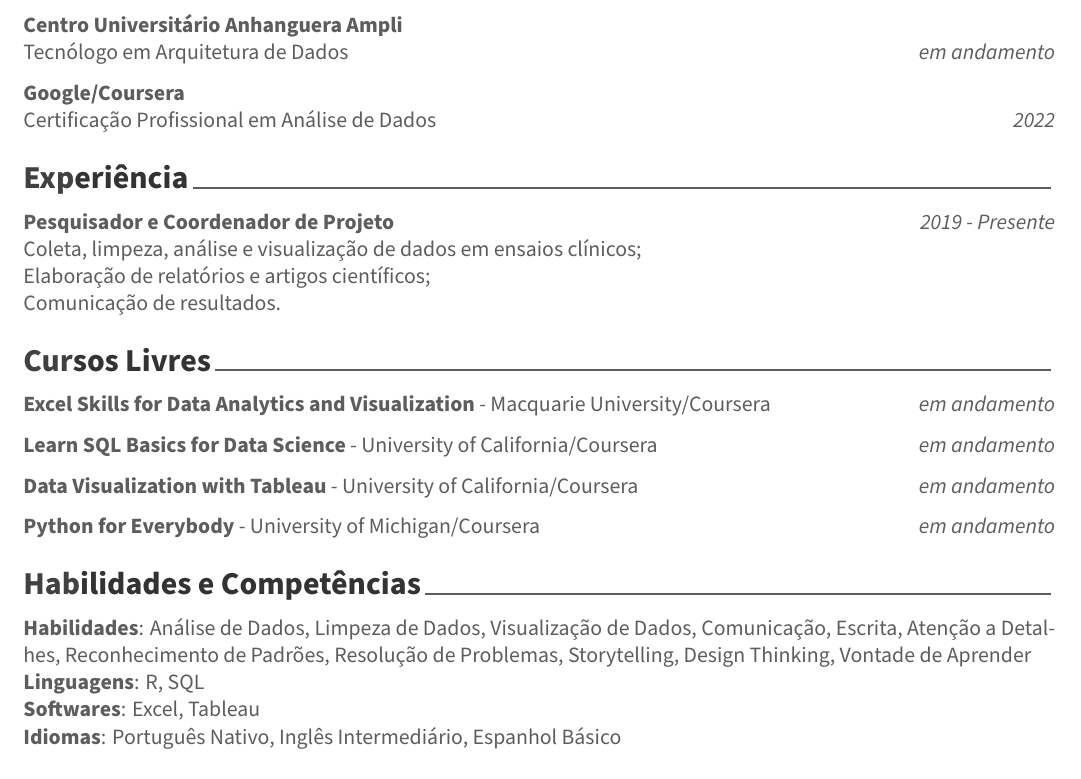
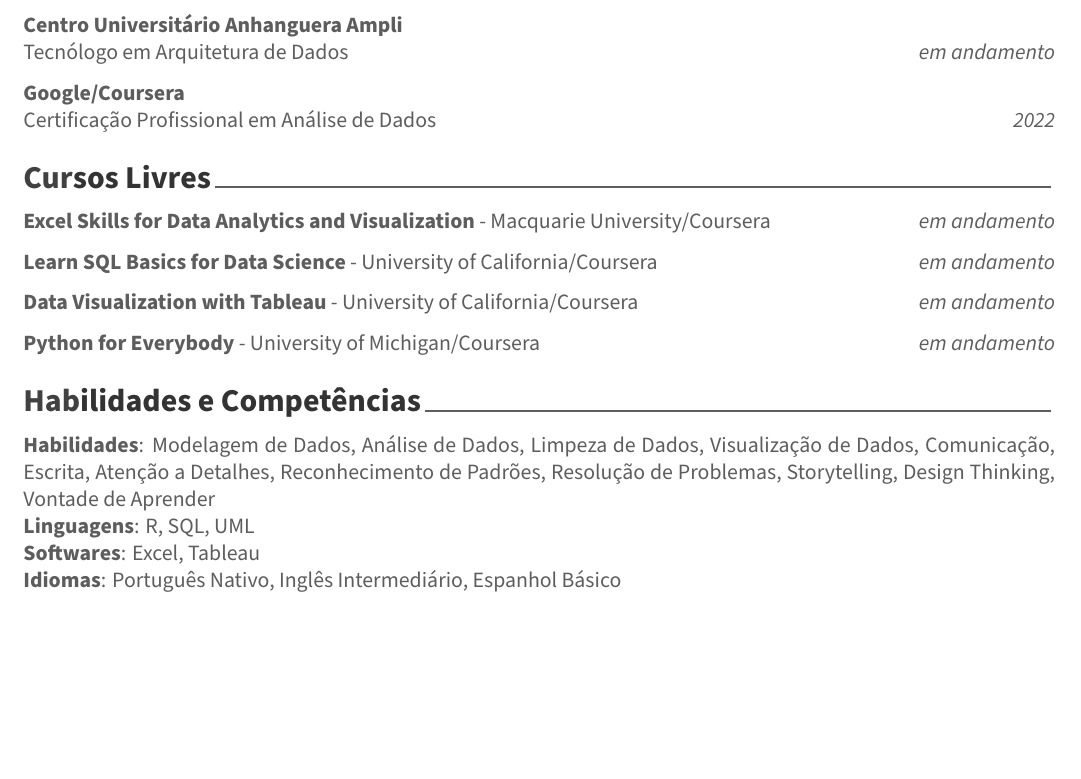
Before and after one commit to SousaGRM/Resume, an R Markdown document (gleiciano_resume.Rmd): part of page 1 of 2 before the commit and part of the page after it, cut so that both start at the same text, the shorter picture padded with empty space. The pictures show the output file gleiciano_resume.pdf that the author committed with the source.

Commit message:
Add files via upload

```diff
--- a/gleiciano_resume.Rmd
+++ b/gleiciano_resume.Rmd
@@ -41,12 +41,12 @@
 [**Google/Coursera**]{style="font-size:1em;"}\
 Certificação Profissional em Análise de Dados \hfill _2022_
 
-# Experiência
+<!-- # Experiência -->
 
-[**Pesquisador e Coordenador de Projeto**]{style="font-size:1em;"}\ \hfill _2019 - Presente_
-Coleta, limpeza, análise e visualização de dados em ensaios clínicos;
-Elaboração de relatórios e artigos científicos;
-Comunicação de resultados.
+<!-- [**Pesquisador**]{style="font-size:1em;"}\ \hfill _2019 - Presente_   -->
+<!-- Coleta, limpeza, análise e visualização de dados em ensaios clínicos;   -->
+<!-- Elaboração de relatórios e artigos científicos;   -->
+<!-- Comunicação de resultados. -->
 
 # Cursos Livres
 
@@ -60,8 +60,8 @@
 
 # Habilidades e Competências
 
-**Habilidades**: Análise de Dados, Limpeza de Dados, Visualização de Dados, Comunicação, Escrita, Atenção a Detalhes, Reconhecimento de Padrões, Resolução de Problemas, Storytelling, Design Thinking, Vontade de Aprender
-**Linguagens**: R, SQL
+**Habilidades**: Modelagem de Dados, Análise de Dados, Limpeza de Dados, Visualização de Dados, Comunicação, Escrita, Atenção a Detalhes, Reconhecimento de Padrões, Resolução de Problemas, Storytelling, Design Thinking, Vontade de Aprender
+**Linguagens**: R, SQL, UML
 **Softwares**: Excel, Tableau
 **Idiomas**: Português Nativo, Inglês Intermediário, Espanhol Básico
 
```
Also changed, not shown: gleiciano_resume.pdf, 2 other files.
